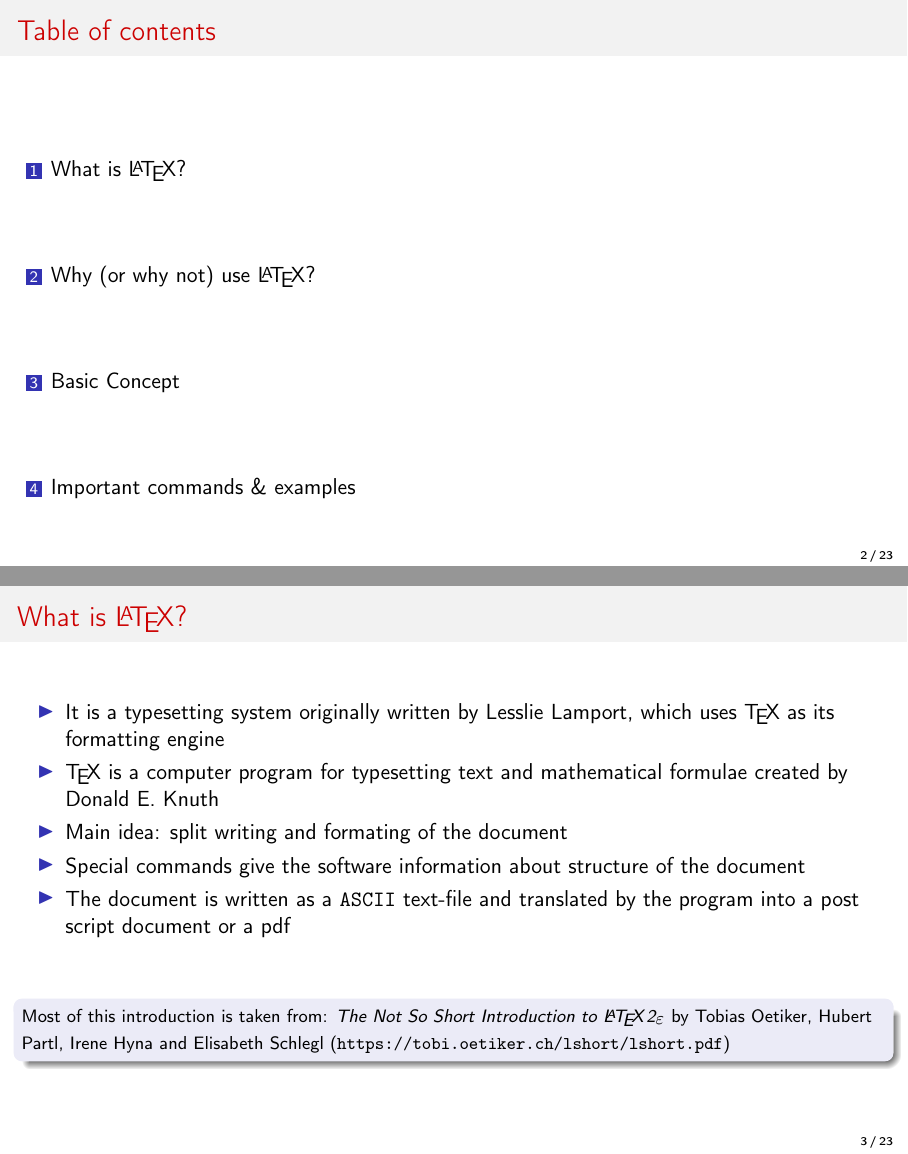
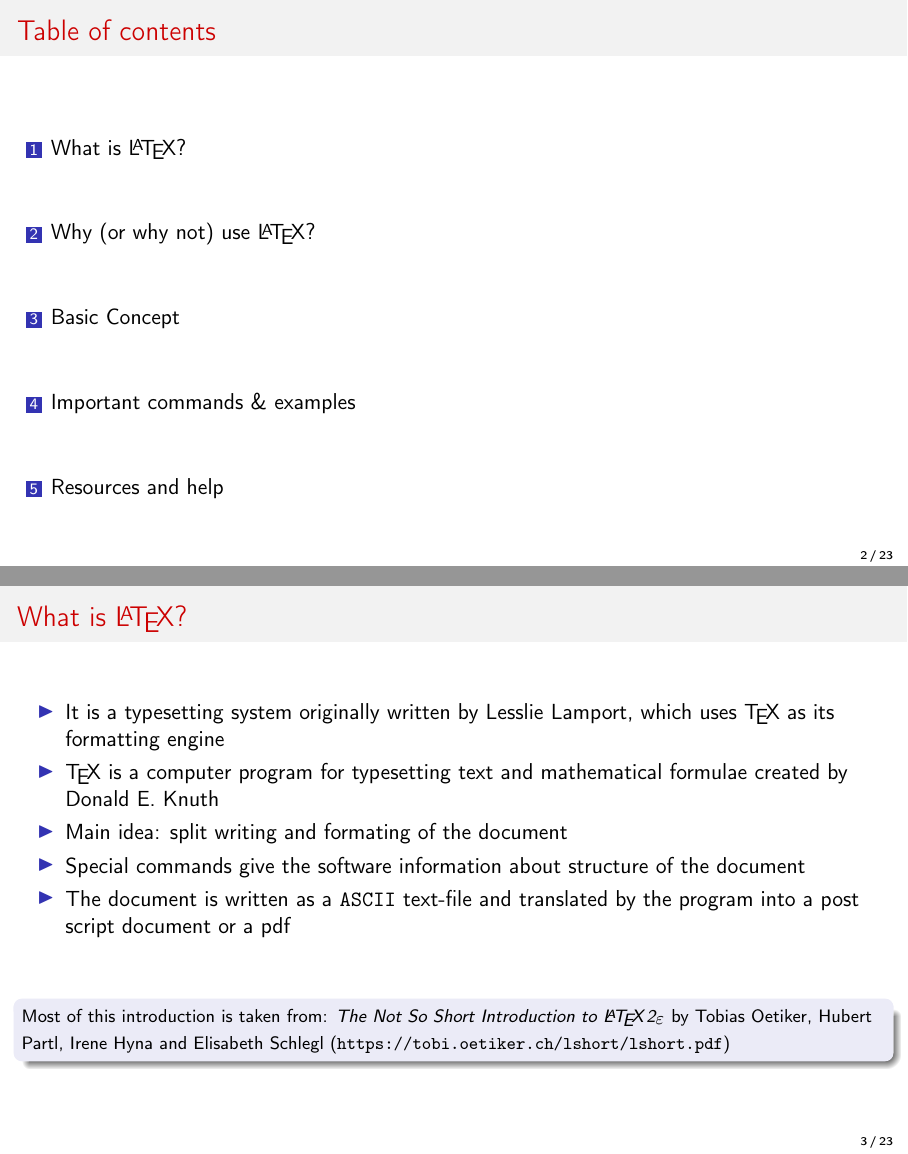
Before and after one commit to JFeldbauer/LaTeX_workshop, LaTeX slides (Presentation/intro_LaTeX.tex): pages 2 and 7 of 43, joined at a grey line. Compiled offline with pdfLaTeX; a LaTeX package or settings file that is missing is left out.

Commit message:
added section for help and resources

```diff
--- a/Presentation/intro_LaTeX.tex
+++ b/Presentation/intro_LaTeX.tex
@@ -416,11 +416,12 @@ Another study by \citet{huisman_2004} showed something else.
 \end{frame}
 
 
+\section{Resources and help}
+
 \begin{frame}{Material}
 
   good sources for help are:
   \vspace{1em}
-
   \begin{itemize}
     \item google and especially stackexchange \url{https://tex.stackexchange.com/}
     \item Overleaf \url{https://www.overleaf.com/learn}
```
